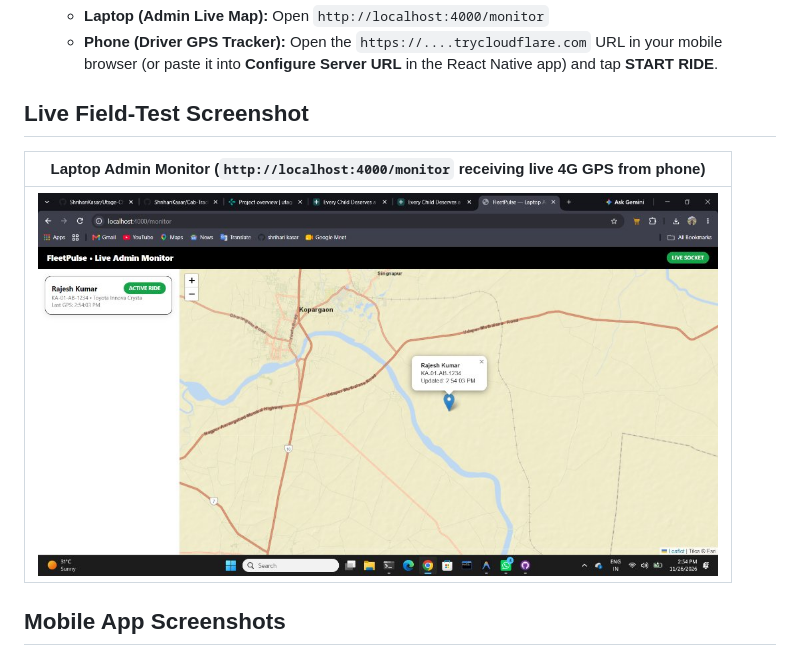
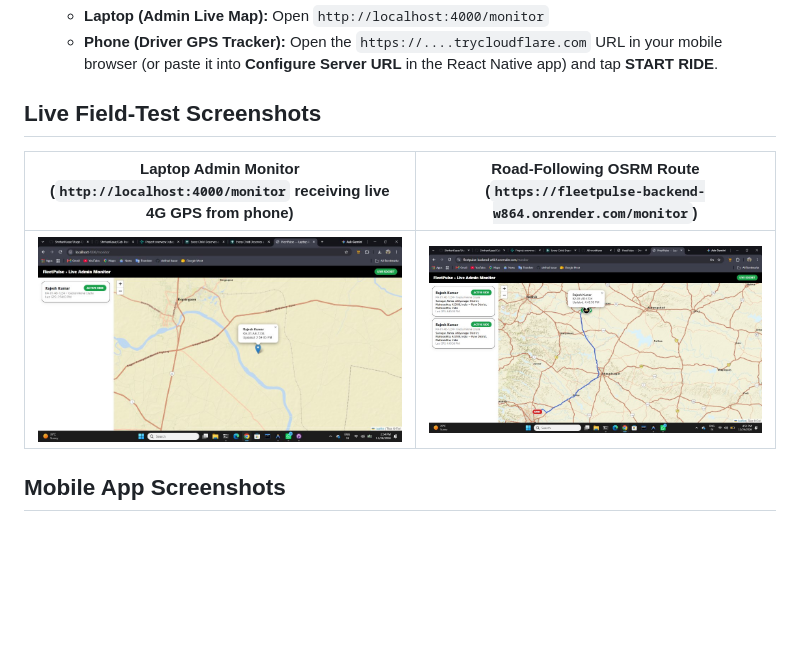
Before and after one commit to ShrihariKasar/Cab-Tracking, a Markdown page: README.md, the part around the change. Rendered like a GitHub page; pictures changed too: screenshots/live-route-osrm-monitor.jpg (added); blank space fills up the shorter version.

Commit message:
docs(readme): add live road-following route monitor screenshot

```diff
--- a/README.md
+++ b/README.md
@@ -32,11 +32,11 @@ Corporate cab live GPS tracking application built with **React Native + TypeScri
    - **Laptop (Admin Live Map):** Open `http://localhost:4000/monitor`
    - **Phone (Driver GPS Tracker):** Open the `https://....trycloudflare.com` URL in your mobile browser (or paste it into **Configure Server URL** in the React Native app) and tap **START RIDE**.
 
-## Live Field-Test Screenshot
+## Live Field-Test Screenshots
 
-| Laptop Admin Monitor (`http://localhost:4000/monitor` receiving live 4G GPS from phone) |
-| :---: |
-| <img src="screenshots/live-field-test-monitor.jpg" width="680" alt="Live Field Test Admin Monitor" /> |
+| Laptop Admin Monitor (`http://localhost:4000/monitor` receiving live 4G GPS from phone) | Road-Following OSRM Route (`https://fleetpulse-backend-w864.onrender.com/monitor`) |
+| :---: | :---: |
+| <img src="screenshots/live-field-test-monitor.jpg" width="460" alt="Live Field Test Admin Monitor" /> | <img src="screenshots/live-route-osrm-monitor.jpg" width="460" alt="Live Admin Monitor Road-Following Route" /> |
 
 ## Mobile App Screenshots
 
```
